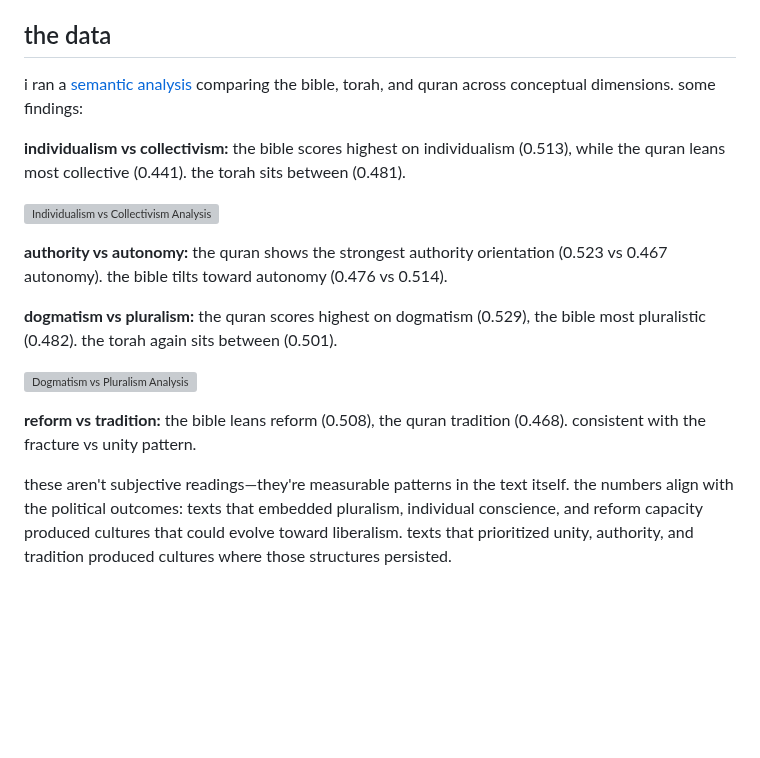
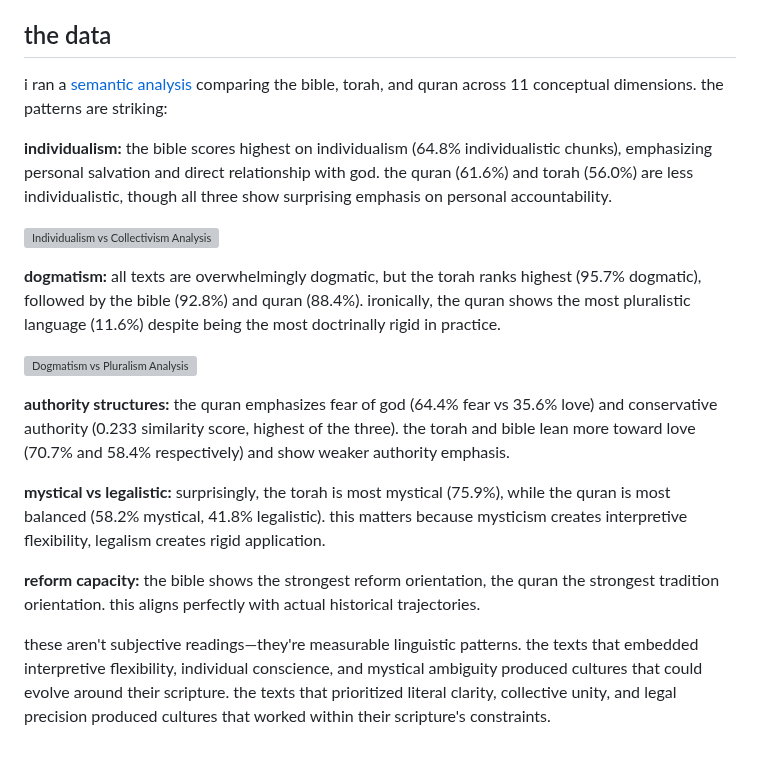
Before and after one commit to esteininger/personal-home, a Markdown page: posts/convergence.md, the part around the change. GitHub-like rendering; blank space fills up the shorter version; grey boxes are pictures that could not be loaded.

Commit message:
Update convergence.md with comprehensive semantic analysis data
- Add findings from 11 conceptual dimensions
- Include individualism (64.8% Bible highest)
- Add dogmatism data (95.7% Torah, 92.8% Bible, 88.4% Quran)
- Include authority structures (fear vs love, conservative values)
- Add mystical vs legalistic analysis (Torah 75.9% mystical)
- Include reform vs tradition capacity
- Connect linguistic patterns to historical political outcomes
- Emphasize interpretive flexibility vs rigid application

```diff
--- a/posts/convergence.md
+++ b/posts/convergence.md
@@ -46,18 +46,20 @@ both texts are rigid. both can be read as incompatible with modern liberalism. b
 
 ## the data
 
-i ran a [semantic analysis](https://github.com/esteininger/semantic-clustering) comparing the bible, torah, and quran across conceptual dimensions. some findings:
+i ran a [semantic analysis](https://github.com/esteininger/semantic-clustering) comparing the bible, torah, and quran across 11 conceptual dimensions. the patterns are striking:
 
-**individualism vs collectivism:** the bible scores highest on individualism (0.513), while the quran leans most collective (0.441). the torah sits between (0.481).
+**individualism:** the bible scores highest on individualism (64.8% individualistic chunks), emphasizing personal salvation and direct relationship with god. the quran (61.6%) and torah (56.0%) are less individualistic, though all three show surprising emphasis on personal accountability.
 
 ![Individualism vs Collectivism Analysis](https://raw.githubusercontent.com/esteininger/semantic-clustering/main/examples/religious/output/individualism_vs_collectivism/tsne_visualization.png)
 
-**authority vs autonomy:** the quran shows the strongest authority orientation (0.523 vs 0.467 autonomy). the bible tilts toward autonomy (0.476 vs 0.514).
-
-**dogmatism vs pluralism:** the quran scores highest on dogmatism (0.529), the bible most pluralistic (0.482). the torah again sits between (0.501).
+**dogmatism:** all texts are overwhelmingly dogmatic, but the torah ranks highest (95.7% dogmatic), followed by the bible (92.8%) and quran (88.4%). ironically, the quran shows the most pluralistic language (11.6%) despite being the most doctrinally rigid in practice.
 
 ![Dogmatism vs Pluralism Analysis](https://raw.githubusercontent.com/esteininger/semantic-clustering/main/examples/religious/output/dogmatism_vs_pluralism/tsne_visualization.png)
 
-**reform vs tradition:** the bible leans reform (0.508), the quran tradition (0.468). consistent with the fracture vs unity pattern.
+**authority structures:** the quran emphasizes fear of god (64.4% fear vs 35.6% love) and conservative authority (0.233 similarity score, highest of the three). the torah and bible lean more toward love (70.7% and 58.4% respectively) and show weaker authority emphasis.
 
-these aren't subjective readings—they're measurable patterns in the text itself. the numbers align with the political outcomes: texts that embedded pluralism, individual conscience, and reform capacity produced cultures that could evolve toward liberalism. texts that prioritized unity, authority, and tradition produced cultures where those structures persisted.
+**mystical vs legalistic:** surprisingly, the torah is most mystical (75.9%), while the quran is most balanced (58.2% mystical, 41.8% legalistic). this matters because mysticism creates interpretive flexibility, legalism creates rigid application.
+
+**reform capacity:** the bible shows the strongest reform orientation, the quran the strongest tradition orientation. this aligns perfectly with actual historical trajectories.
+
+these aren't subjective readings—they're measurable linguistic patterns. the texts that embedded interpretive flexibility, individual conscience, and mystical ambiguity produced cultures that could evolve around their scripture. the texts that prioritized literal clarity, collective unity, and legal precision produced cultures that worked within their scripture's constraints.
```
